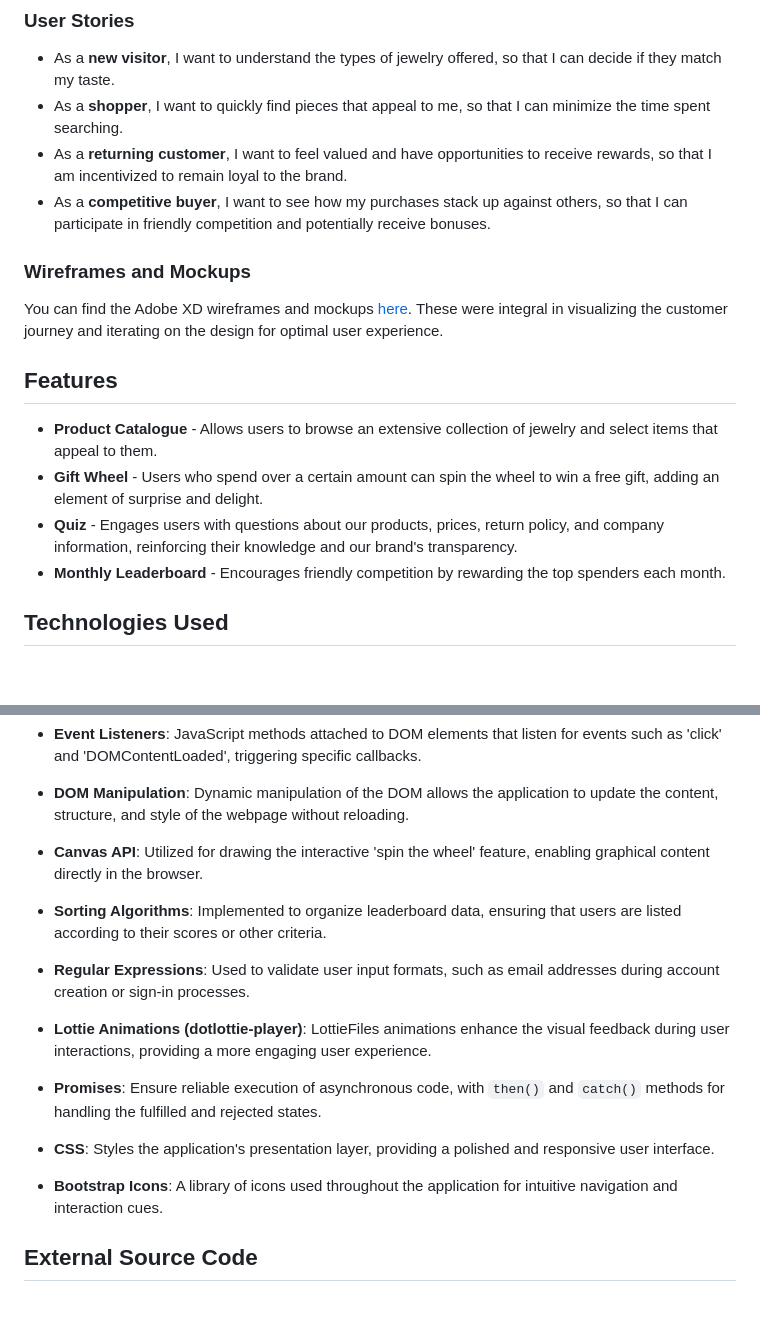
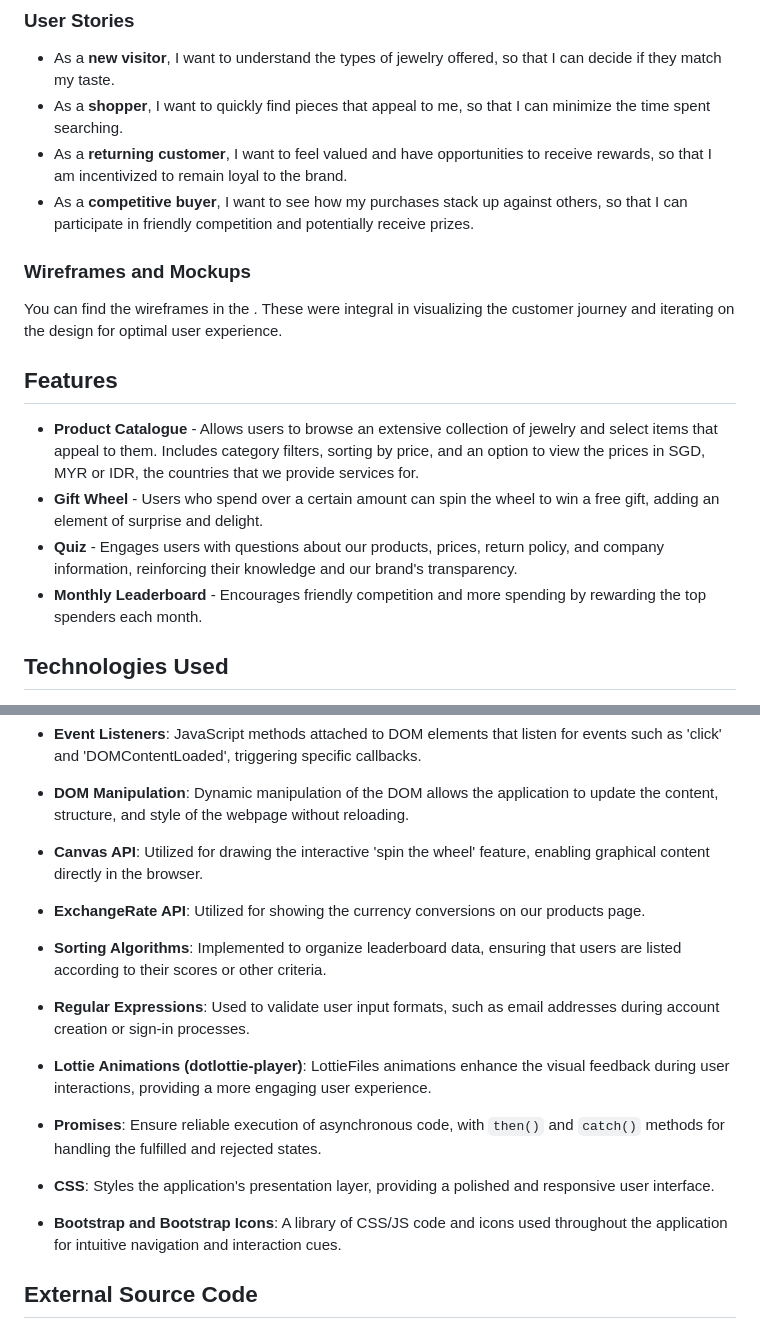
Before and after one commit to cctansh/FED-Assignment2, a Markdown page: README.md, 2 parts joined by grey strips. Drawn GitHub-style; blank space fills up the shorter version.

```diff
--- a/README.md
+++ b/README.md
@@ -18,18 +18,18 @@ To ensure the website meets these needs, we followed a user-centered design proc
 - As a **new visitor**, I want to understand the types of jewelry offered, so that I can decide if they match my taste.
 - As a **shopper**, I want to quickly find pieces that appeal to me, so that I can minimize the time spent searching.
 - As a **returning customer**, I want to feel valued and have opportunities to receive rewards, so that I am incentivized to remain loyal to the brand.
-- As a **competitive buyer**, I want to see how my purchases stack up against others, so that I can participate in friendly competition and potentially receive bonuses.
+- As a **competitive buyer**, I want to see how my purchases stack up against others, so that I can participate in friendly competition and potentially receive prizes.
 
 ### Wireframes and Mockups
 
-You can find the Adobe XD wireframes and mockups [here](#). These were integral in visualizing the customer journey and iterating on the design for optimal user experience.
+You can find the wireframes in the . These were integral in visualizing the customer journey and iterating on the design for optimal user experience.
 
 ## Features
 
-- **Product Catalogue** - Allows users to browse an extensive collection of jewelry and select items that appeal to them.
+- **Product Catalogue** - Allows users to browse an extensive collection of jewelry and select items that appeal to them. Includes category filters, sorting by price, and an option to view the prices in SGD, MYR or IDR, the countries that we provide services for.
 - **Gift Wheel** - Users who spend over a certain amount can spin the wheel to win a free gift, adding an element of surprise and delight.
 - **Quiz** - Engages users with questions about our products, prices, return policy, and company information, reinforcing their knowledge and our brand's transparency.
-- **Monthly Leaderboard** - Encourages friendly competition by rewarding the top spenders each month.
+- **Monthly Leaderboard** - Encourages friendly competition and more spending by rewarding the top spenders each month.
 
 
 ## Technologies Used
@@ -50,6 +50,8 @@ You can find the Adobe XD wireframes and mockups [here](#). These were integral
 
 - **Canvas API**: Utilized for drawing the interactive 'spin the wheel' feature, enabling graphical content directly in the browser.
 
+- **ExchangeRate API**: Utilized for showing the currency conversions on our products page.
+
 - **Sorting Algorithms**: Implemented to organize leaderboard data, ensuring that users are listed according to their scores or other criteria.
 
 - **Regular Expressions**: Used to validate user input formats, such as email addresses during account creation or sign-in processes.
@@ -60,7 +62,7 @@ You can find the Adobe XD wireframes and mockups [here](#). These were integral
 
 - **CSS**: Styles the application's presentation layer, providing a polished and responsive user interface.
 
-- **Bootstrap Icons**: A library of icons used throughout the application for intuitive navigation and interaction cues.
+- **Bootstrap and Bootstrap Icons**: A library of CSS/JS code and icons used throughout the application for intuitive navigation and interaction cues.
 
 
 ## External Source Code
```
Also changed, not shown: other parts of README.md (+14 -12 lines).
